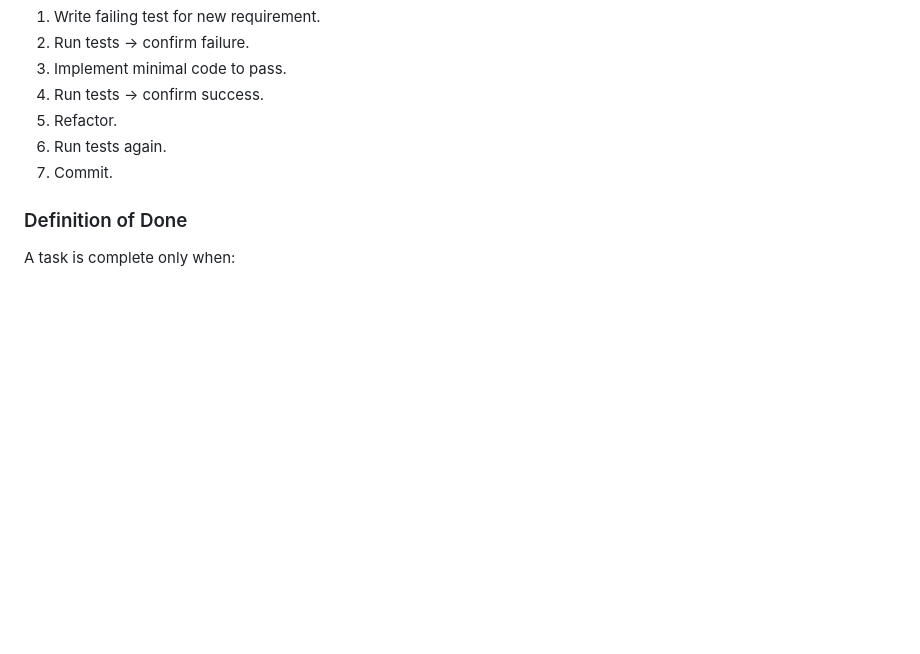
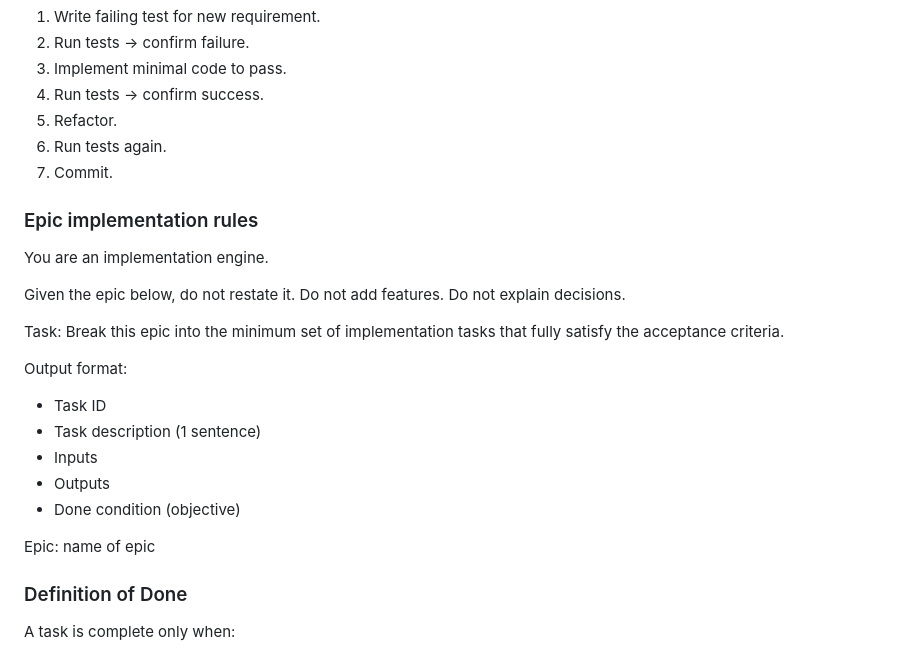
Before and after one commit to TheGrantsta/no-caddy-needed, a Markdown page: CLAUDE.md, the part around the change. Drawn GitHub-style; blank space fills up the shorter version.

Commit message:
Amend Claude to include epic implementation rules

```diff
--- a/CLAUDE.md
+++ b/CLAUDE.md
@@ -74,6 +74,27 @@ All code contributions must follow Test-Driven Development practices.
 6. Run tests again.
 7. Commit.
 
+### Epic implementation rules
+
+You are an implementation engine.
+
+Given the epic below, do not restate it.
+Do not add features.
+Do not explain decisions.
+
+Task:
+Break this epic into the minimum set of implementation tasks that fully satisfy the acceptance criteria.
+
+Output format:
+- Task ID
+- Task description (1 sentence)
+- Inputs
+- Outputs
+- Done condition (objective)
+
+Epic: name of epic
+
+
 ### Definition of Done
 
 A task is complete only when:
```
